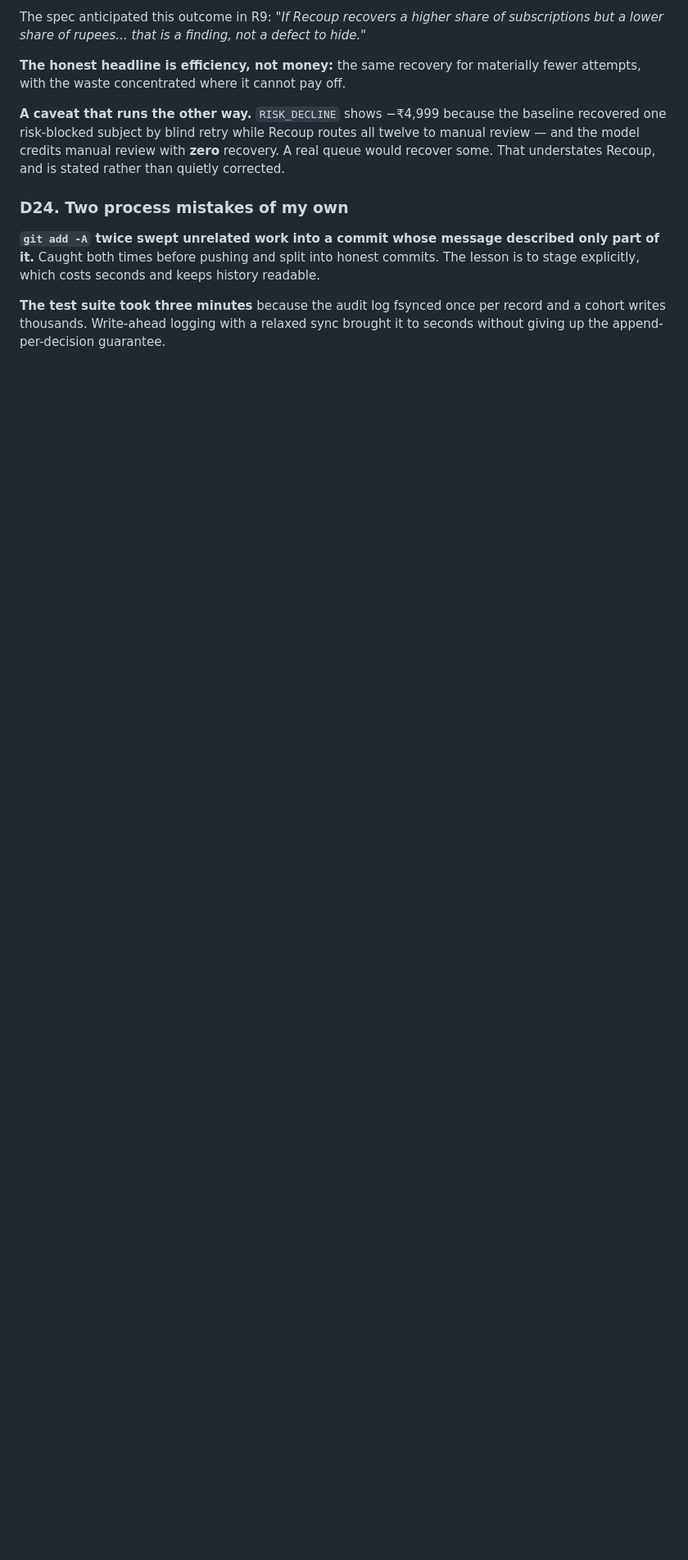
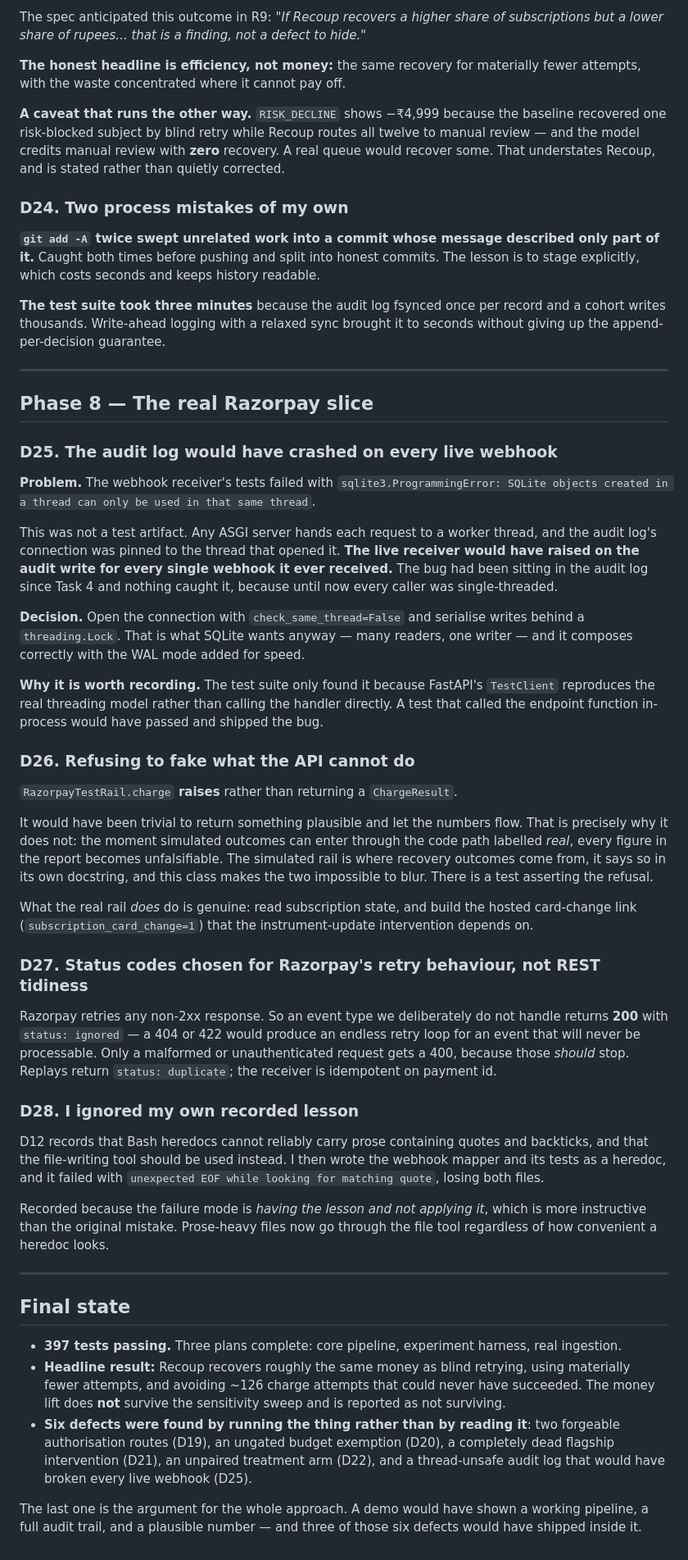
Before and after one commit to distinguishedape/recoup, a Markdown page: docs/decisions.md, the part around the change. Shown at 82% size. Rendered like a GitHub page; blank space fills up the shorter version.

```diff
--- a/docs/decisions.md
+++ b/docs/decisions.md
@@ -575,3 +575,80 @@ explicitly, which costs seconds and keeps history readable.
 **The test suite took three minutes** because the audit log fsynced once per record and a
 cohort writes thousands. Write-ahead logging with a relaxed sync brought it to seconds
 without giving up the append-per-decision guarantee.
+
+
+---
+
+## Phase 8 — The real Razorpay slice
+
+### D25. The audit log would have crashed on every live webhook
+
+**Problem.** The webhook receiver's tests failed with
+`sqlite3.ProgrammingError: SQLite objects created in a thread can only be used in that same
+thread`.
+
+This was not a test artifact. Any ASGI server hands each request to a worker thread, and the
+audit log's connection was pinned to the thread that opened it. **The live receiver would have
+raised on the audit write for every single webhook it ever received.** The bug had been sitting
+in the audit log since Task 4 and nothing caught it, because until now every caller was
+single-threaded.
+
+**Decision.** Open the connection with `check_same_thread=False` and serialise writes behind a
+`threading.Lock`. That is what SQLite wants anyway — many readers, one writer — and it composes
+correctly with the WAL mode added for speed.
+
+**Why it is worth recording.** The test suite only found it because FastAPI's `TestClient`
+reproduces the real threading model rather than calling the handler directly. A test that
+called the endpoint function in-process would have passed and shipped the bug.
+
+### D26. Refusing to fake what the API cannot do
+
+`RazorpayTestRail.charge` **raises** rather than returning a `ChargeResult`.
+
+It would have been trivial to return something plausible and let the numbers flow. That is
+precisely why it does not: the moment simulated outcomes can enter through the code path
+labelled *real*, every figure in the report becomes unfalsifiable. The simulated rail is where
+recovery outcomes come from, it says so in its own docstring, and this class makes the two
+impossible to blur. There is a test asserting the refusal.
+
+What the real rail *does* do is genuine: read subscription state, and build the hosted
+card-change link (`subscription_card_change=1`) that the instrument-update intervention
+depends on.
+
+### D27. Status codes chosen for Razorpay's retry behaviour, not REST tidiness
+
+Razorpay retries any non-2xx response. So an event type we deliberately do not handle returns
+**200** with `status: ignored` — a 404 or 422 would produce an endless retry loop for an event
+that will never be processable. Only a malformed or unauthenticated request gets a 400,
+because those *should* stop. Replays return `status: duplicate`; the receiver is idempotent on
+payment id.
+
+### D28. I ignored my own recorded lesson
+
+D12 records that Bash heredocs cannot reliably carry prose containing quotes and backticks,
+and that the file-writing tool should be used instead. I then wrote the webhook mapper and its
+tests as a heredoc, and it failed with `unexpected EOF while looking for matching quote`,
+losing both files.
+
+Recorded because the failure mode is *having the lesson and not applying it*, which is more
+instructive than the original mistake. Prose-heavy files now go through the file tool
+regardless of how convenient a heredoc looks.
+
+---
+
+## Final state
+
+- **397 tests passing.** Three plans complete: core pipeline, experiment harness, real
+  ingestion.
+- **Headline result:** Recoup recovers roughly the same money as blind retrying, using
+  materially fewer attempts, and avoiding ~126 charge attempts that could never have
+  succeeded. The money lift does **not** survive the sensitivity sweep and is reported as not
+  surviving.
+- **Six defects were found by running the thing rather than by reading it**: two forgeable
+  authorisation routes (D19), an ungated budget exemption (D20), a completely dead flagship
+  intervention (D21), an unpaired treatment arm (D22), and a thread-unsafe audit log that
+  would have broken every live webhook (D25).
+
+The last one is the argument for the whole approach. A demo would have shown a working
+pipeline, a full audit trail, and a plausible number — and three of those six defects would
+have shipped inside it.
```
Also changed, not shown: README.md (added, +140 -0 lines).
